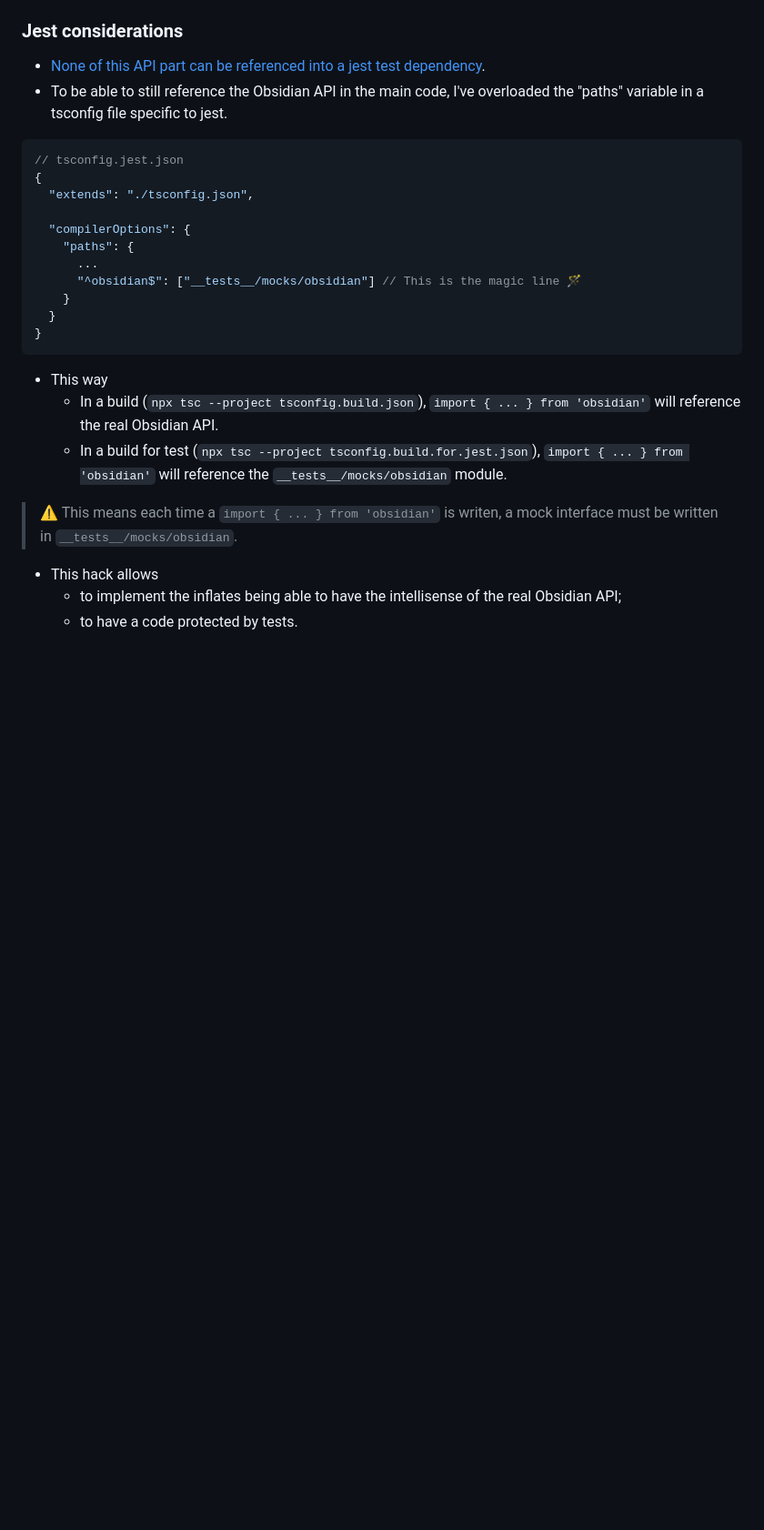
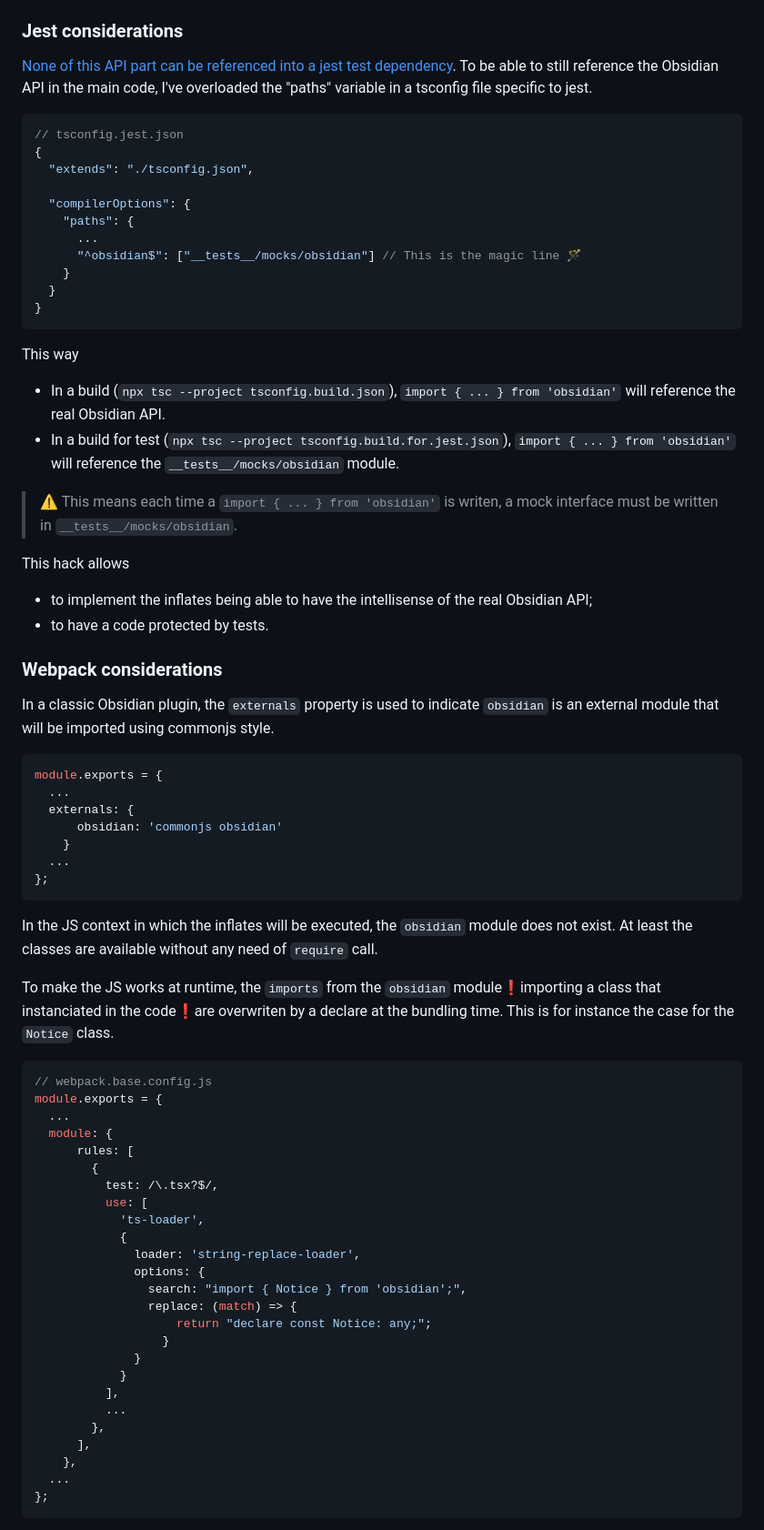
Before and after one commit to petitpandarouge/ObsidianScripts, a Markdown page: README.md, the part around the change printed below. Shown: that part at 91% size. Rendered like a GitHub page; blank space fills up the shorter version.

Commit message:
docs: #15 - Webpack considerations and Obsidian module functions considerations.

````diff
--- a/README.md
+++ b/README.md
@@ -253,8 +253,7 @@ This chapter summaries all the considerations to take in account when working wi
 
 ### Jest considerations
 
-- [None of this API part can be referenced into a jest test dependency](https://www.moritzjung.dev/obsidian-collection/plugin-dev/testing/challengeswhentestingplugins/).
-- To be able to still reference the Obsidian API in the main code, I've overloaded the "paths" variable in a tsconfig file specific to jest.
+[None of this API part can be referenced into a jest test dependency](https://www.moritzjung.dev/obsidian-collection/plugin-dev/testing/challengeswhentestingplugins/). To be able to still reference the Obsidian API in the main code, I've overloaded the "paths" variable in a tsconfig file specific to jest.
 
 ``` json
 // tsconfig.jest.json
@@ -270,12 +269,59 @@ This chapter summaries all the considerations to take in account when working wi
 }
 ```
 
-- This way
-  - In a build (`npx tsc --project tsconfig.build.json`), `import { ... } from 'obsidian'` will reference the real Obsidian API.
-  - In a build for test (`npx tsc --project tsconfig.build.for.jest.json`), `import { ... } from 'obsidian'` will reference the `__tests__/mocks/obsidian` module.
+This way
+- In a build (`npx tsc --project tsconfig.build.json`), `import { ... } from 'obsidian'` will reference the real Obsidian API.
+- In a build for test (`npx tsc --project tsconfig.build.for.jest.json`), `import { ... } from 'obsidian'` will reference the `__tests__/mocks/obsidian` module.
 
 > ⚠️ This means each time a `import { ... } from 'obsidian'` is writen, a mock interface must be written in `__tests__/mocks/obsidian`.
 
-- This hack allows
-  - to implement the inflates being able to have the intellisense of the real Obsidian API;
-  - to have a code protected by tests.
+This hack allows
+- to implement the inflates being able to have the intellisense of the real Obsidian API;
+- to have a code protected by tests.
+
+### Webpack considerations
+
+In a classic Obsidian plugin, the `externals` property is used to indicate `obsidian` is an external module that will be imported using commonjs style.
+
+``` javascript
+module.exports = {
+  ...
+  externals: {
+      obsidian: 'commonjs obsidian'
+    }
+  ...
+};
+```
+
+In the JS context in which the inflates will be executed, the `obsidian` module does not exist. At least the classes are available without any need of `require` call.
+
+To make the JS works at runtime, the `imports` from the `obsidian` module❗importing a class that instanciated in the code❗are overwriten by a declare at the bundling time. This is for instance the case for the `Notice` class.
+
+``` javascript
+// webpack.base.config.js
+module.exports = {
+  ...
+  module: {
+      rules: [
+        {
+          test: /\.tsx?$/,
+          use: [
+            'ts-loader',
+            {
+              loader: 'string-replace-loader',
+              options: {
+                search: "import { Notice } from 'obsidian';",
+                replace: (match) => {
+                    return "declare const Notice: any;";
+                  }
+              }
+            }
+          ],
+          ...
+        },
+      ],
+    },
+  ...
+};
+```
+
````
Also changed, not shown: other parts of README.md (+46 -0 lines).
